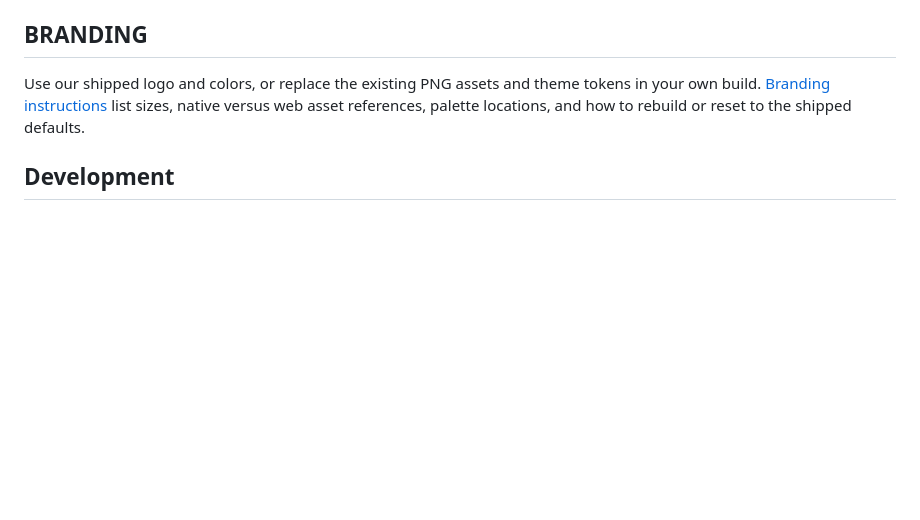
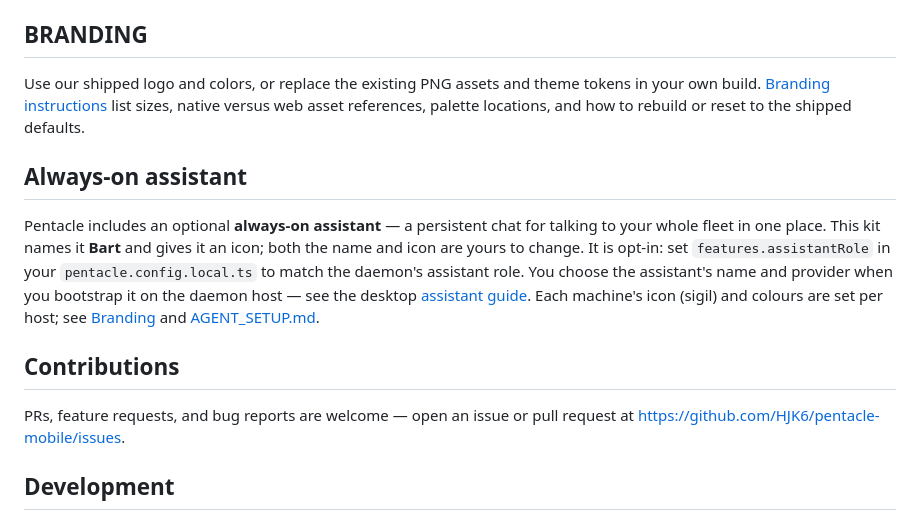
Before and after one commit to HJK6/pentacle-mobile, a Markdown page: README.md, the part around one of its changes. GitHub-like rendering; blank space fills up the shorter version.

```diff
--- a/README.md
+++ b/README.md
@@ -68,6 +89,24 @@ tokens in your own build. [Branding instructions](docs/COSMIC_THEME.md#branding)
 list sizes, native versus web asset references, palette locations, and how to
 rebuild or reset to the shipped defaults.
 
+## Always-on assistant
+
+Pentacle includes an optional **always-on assistant** — a persistent chat for
+talking to your whole fleet in one place. This kit names it **Bart** and gives
+it an icon; both the name and icon are yours to change. It is opt-in: set
+`features.assistantRole` in your `pentacle.config.local.ts` to match the
+daemon's assistant role. You choose the assistant's name and provider when you
+bootstrap it on the daemon host — see the desktop
+[assistant guide](https://github.com/HJK6/pentacle/blob/main/docs/assistant.md).
+Each machine's icon (sigil) and colours are set per host; see
+[Branding](docs/COSMIC_THEME.md#branding) and
+[AGENT_SETUP.md](AGENT_SETUP.md#configure-the-app).
+
+## Contributions
+
+PRs, feature requests, and bug reports are welcome — open an issue or pull
+request at <https://github.com/HJK6/pentacle-mobile/issues>.
+
 ## Development
 
 Run `npm run typecheck` and `npm test` for offline checks. These do not prove
```
Also changed, not shown: other parts of README.md (+21 -0 lines), docs/images/kitv2-mobile-bart-chat.png (added), docs/images/kitv2-mobile-machine-chat.png (added), docs/images/kitv2-mobile-machines.png (added), docs/images/kitv2-mobile-status-card.png (added).
